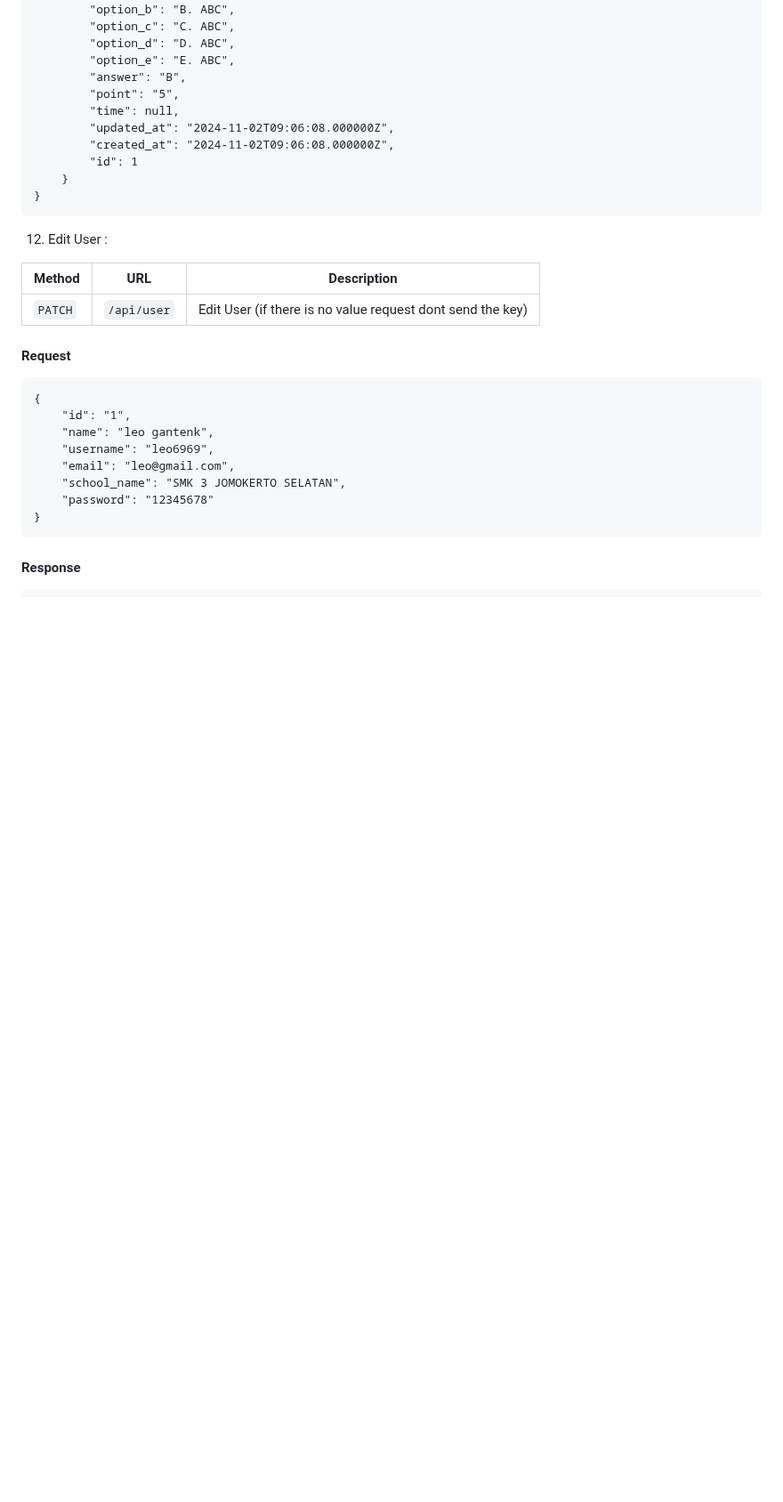
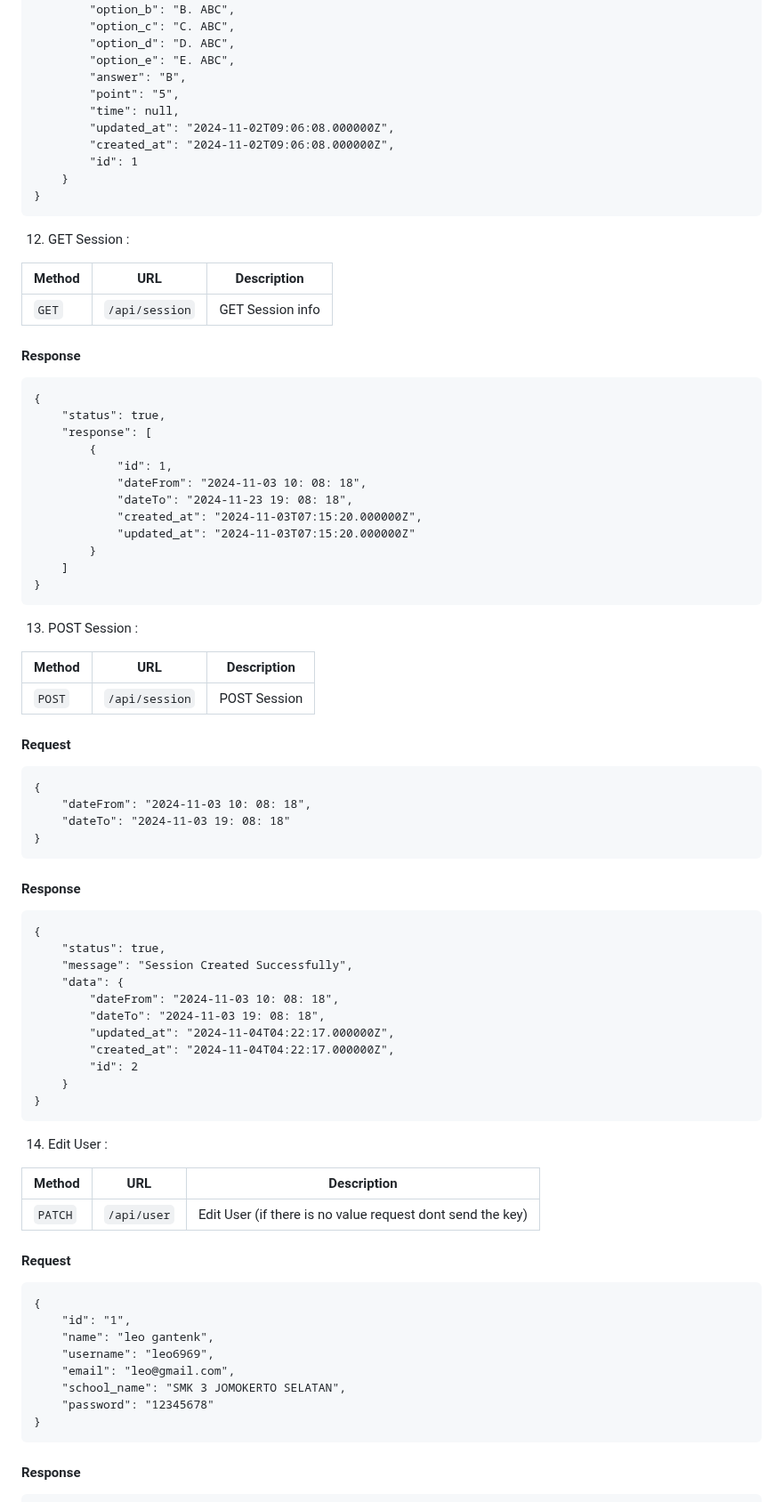
Before and after one commit to x01000101x/clash-of-dengue, a Markdown page: README.md, the part around the change. Shown at 89% size. Drawn GitHub-style; blank space fills up the shorter version.

````diff
--- a/README.md
+++ b/README.md
@@ -370,7 +370,60 @@ By Auth Token dari login
 }
 ```
 
-12. Edit User :
+12. GET Session :
+
+| Method   | URL                                      | Description                              |
+| -------- | ---------------------------------------- | ---------------------------------------- |
+| `GET`    | `/api/session`                    | GET Session info                   |
+
+
+#### Response
+```
+{
+    "status": true,
+    "response": [
+        {
+            "id": 1,
+            "dateFrom": "2024-11-03 10: 08: 18",
+            "dateTo": "2024-11-23 19: 08: 18",
+            "created_at": "2024-11-03T07:15:20.000000Z",
+            "updated_at": "2024-11-03T07:15:20.000000Z"
+        }
+    ]
+}
+```
+
+13. POST Session :
+
+| Method   | URL                                      | Description                              |
+| -------- | ---------------------------------------- | ---------------------------------------- |
+| `POST`    | `/api/session`                    | POST Session                 |
+
+#### Request
+
+```
+{
+    "dateFrom": "2024-11-03 10: 08: 18",
+    "dateTo": "2024-11-03 19: 08: 18"
+}
+```
+
+#### Response
+```
+{
+    "status": true,
+    "message": "Session Created Successfully",
+    "data": {
+        "dateFrom": "2024-11-03 10: 08: 18",
+        "dateTo": "2024-11-03 19: 08: 18",
+        "updated_at": "2024-11-04T04:22:17.000000Z",
+        "created_at": "2024-11-04T04:22:17.000000Z",
+        "id": 2
+    }
+}
+```
+
+14. Edit User :
 
 | Method   | URL                                      | Description                              |
 | -------- | ---------------------------------------- | ---------------------------------------- |
````
